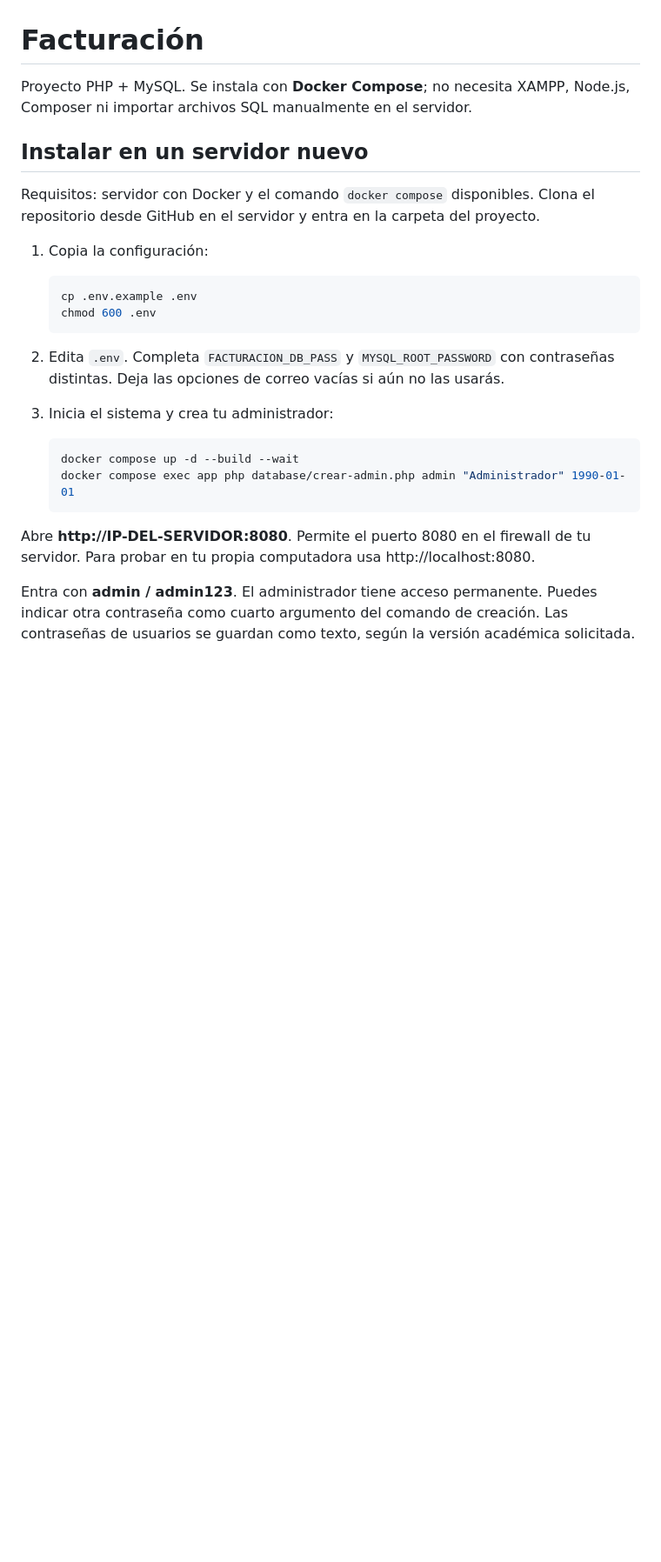
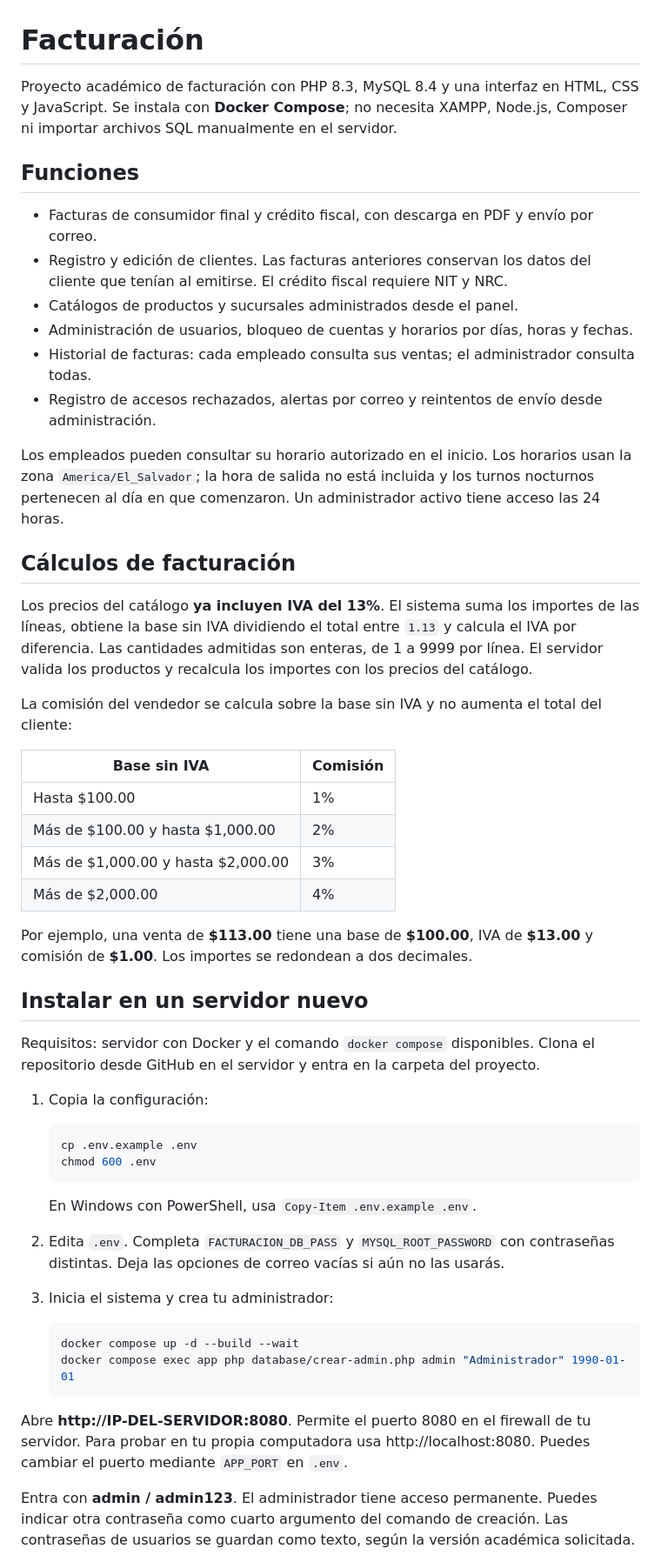
Before and after one commit to caleb-bvm/Nath-Facturacion, a Markdown page: README.md, the part around one of its changes. Shown at 87% size. Drawn GitHub-style; blank space fills up the shorter version.

Commit message:
README Actualizado

````diff
--- a/README.md
+++ b/README.md
@@ -1,7 +1,41 @@
 # Facturación
 
-Proyecto PHP + MySQL. Se instala con **Docker Compose**; no necesita XAMPP,
+Proyecto académico de facturación con PHP 8.3, MySQL 8.4 y una interfaz en
+HTML, CSS y JavaScript. Se instala con **Docker Compose**; no necesita XAMPP,
 Node.js, Composer ni importar archivos SQL manualmente en el servidor.
+
+## Funciones
+
+- Facturas de consumidor final y crédito fiscal, con descarga en PDF y envío por correo.
+- Registro y edición de clientes. Las facturas anteriores conservan los datos del cliente
+  que tenían al emitirse. El crédito fiscal requiere NIT y NRC.
+- Catálogos de productos y sucursales administrados desde el panel.
+- Administración de usuarios, bloqueo de cuentas y horarios por días, horas y fechas.
+- Historial de facturas: cada empleado consulta sus ventas; el administrador consulta todas.
+- Registro de accesos rechazados, alertas por correo y reintentos de envío desde administración.
+
+Los empleados pueden consultar su horario autorizado en el inicio. Los horarios usan
+la zona `America/El_Salvador`; la hora de salida no está incluida y los turnos nocturnos
+pertenecen al día en que comenzaron. Un administrador activo tiene acceso las 24 horas.
+
+## Cálculos de facturación
+
+Los precios del catálogo **ya incluyen IVA del 13%**. El sistema suma los importes
+de las líneas, obtiene la base sin IVA dividiendo el total entre `1.13` y calcula
+el IVA por diferencia. Las cantidades admitidas son enteras, de 1 a 9999 por línea.
+El servidor valida los productos y recalcula los importes con los precios del catálogo.
+
+La comisión del vendedor se calcula sobre la base sin IVA y no aumenta el total del cliente:
+
+| Base sin IVA | Comisión |
+| --- | --- |
+| Hasta $100.00 | 1% |
+| Más de $100.00 y hasta $1,000.00 | 2% |
+| Más de $1,000.00 y hasta $2,000.00 | 3% |
+| Más de $2,000.00 | 4% |
+
+Por ejemplo, una venta de **$113.00** tiene una base de **$100.00**, IVA de **$13.00**
+y comisión de **$1.00**. Los importes se redondean a dos decimales.
 
 ## Instalar en un servidor nuevo
 
@@ -15,6 +49,8 @@ Clona el repositorio desde GitHub en el servidor y entra en la carpeta del proye
    chmod 600 .env
    ```
 
+   En Windows con PowerShell, usa `Copy-Item .env.example .env`.
+
 2. Edita `.env`. Completa `FACTURACION_DB_PASS` y `MYSQL_ROOT_PASSWORD`
    con contraseñas distintas. Deja las opciones de correo vacías si aún no las usarás.
 
@@ -27,6 +63,7 @@ Clona el repositorio desde GitHub en el servidor y entra en la carpeta del proye
 
 Abre **http://IP-DEL-SERVIDOR:8080**. Permite el puerto 8080 en el firewall de tu
 servidor. Para probar en tu propia computadora usa http://localhost:8080.
+Puedes cambiar el puerto mediante `APP_PORT` en `.env`.
 
 Entra con **admin / admin123**. El administrador tiene acceso permanente.
 Puedes indicar otra contraseña como cuarto argumento del comando de creación.
````
Also changed, not shown: other parts of README.md (+16 -3 lines).
